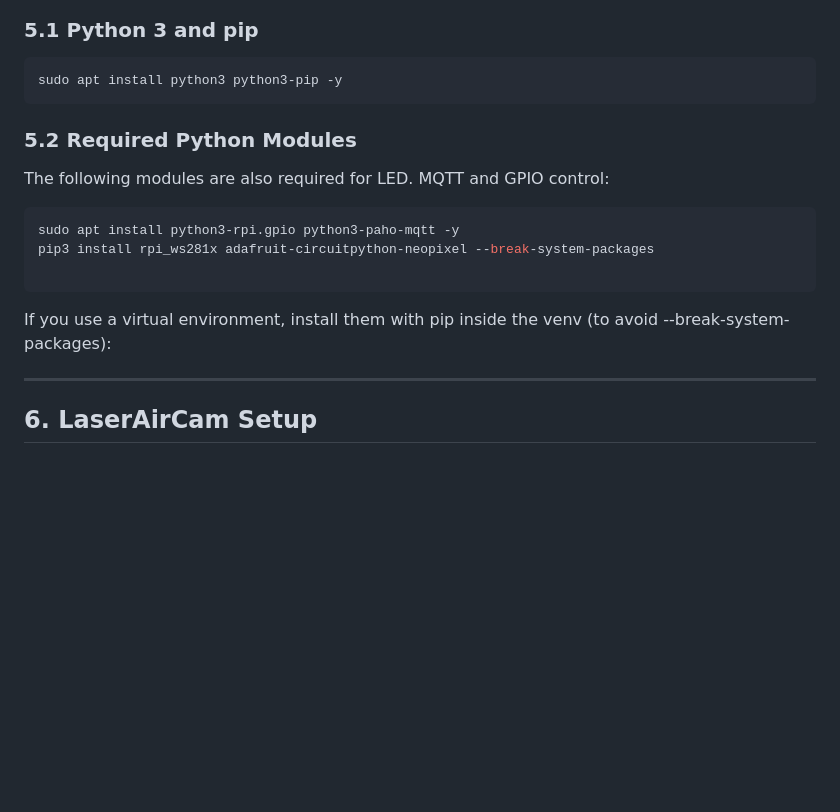
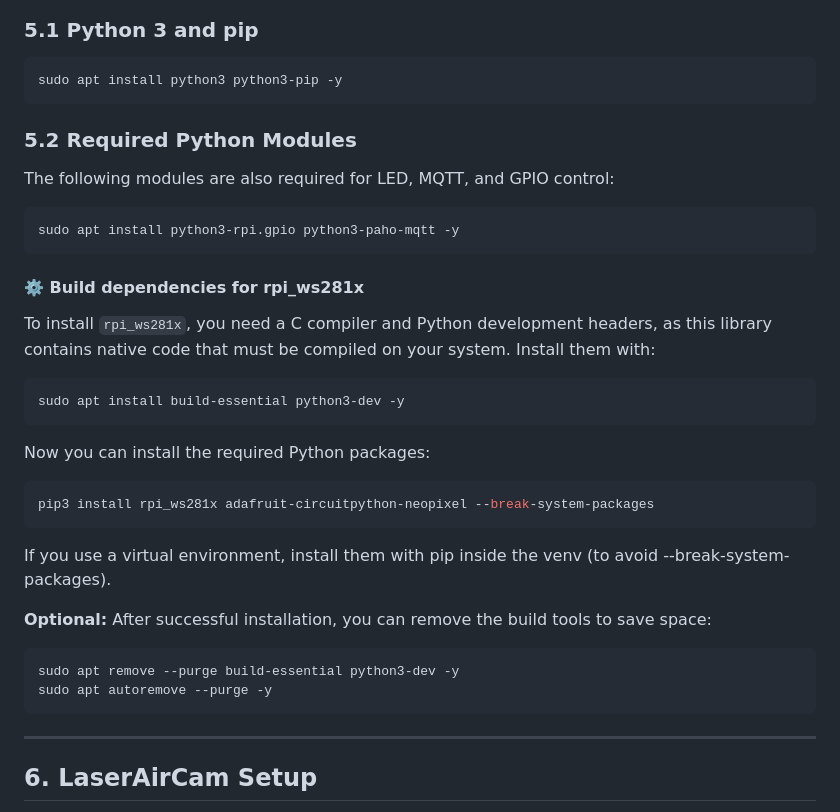
Before and after one commit to wavelov3r/LaserAirCam, a Markdown page: docs/setup.md, the part around the change. Rendered like a GitHub page; blank space fills up the shorter version.

````diff
--- a/docs/setup.md
+++ b/docs/setup.md
@@ -164,16 +164,37 @@ Configure the COM port, enter the Raspberry Pi IP and port (default 2000, with P
 sudo apt install python3 python3-pip -y
 ```
 
+
 ### 5.2 Required Python Modules
 
-The following modules are also required for LED. MQTT and GPIO control:
+The following modules are also required for LED, MQTT, and GPIO control:
 
 ```sh
 sudo apt install python3-rpi.gpio python3-paho-mqtt -y
+```
+
+#### ⚙️ Build dependencies for rpi_ws281x
+
+To install `rpi_ws281x`, you need a C compiler and Python development headers, as this library contains native code that must be compiled on your system. Install them with:
+
+```sh
+sudo apt install build-essential python3-dev -y
+```
+
+Now you can install the required Python packages:
+
+```sh
 pip3 install rpi_ws281x adafruit-circuitpython-neopixel --break-system-packages
+```
 
+If you use a virtual environment, install them with pip inside the venv (to avoid --break-system-packages).
+
+**Optional:** After successful installation, you can remove the build tools to save space:
+
+```sh
+sudo apt remove --purge build-essential python3-dev -y
+sudo apt autoremove --purge -y
 ```
-If you use a virtual environment, install them with pip inside the venv (to avoid --break-system-packages):
 
 ---
 
````
